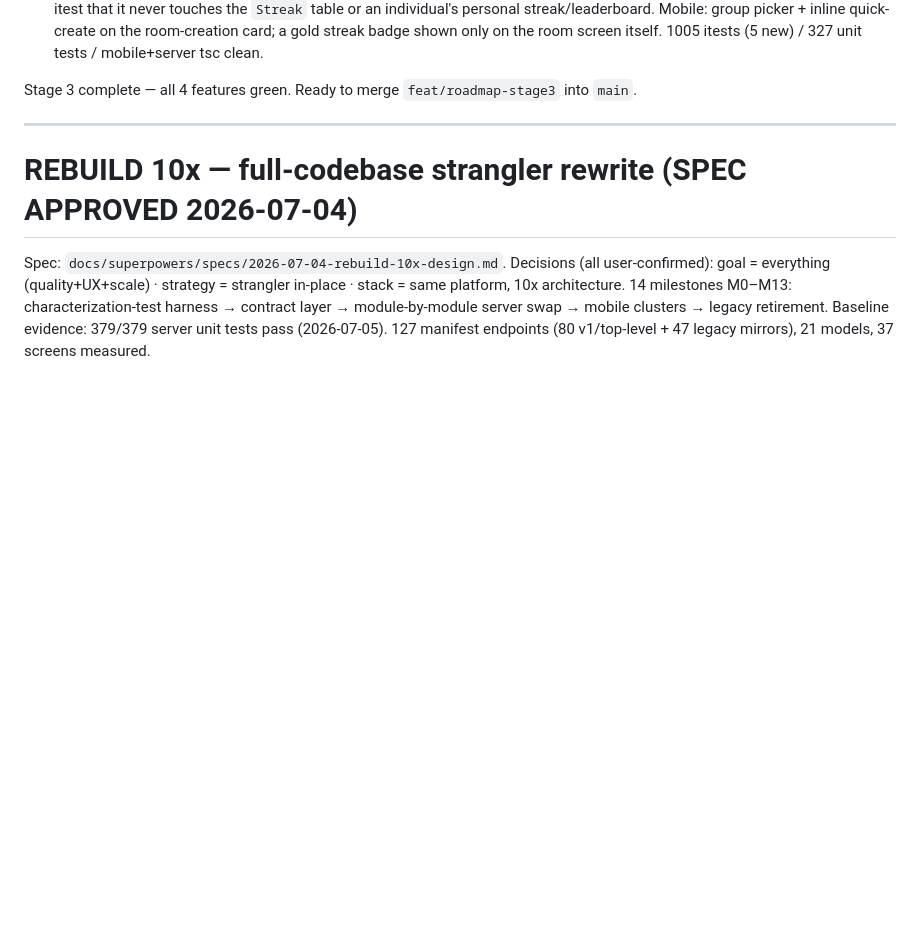
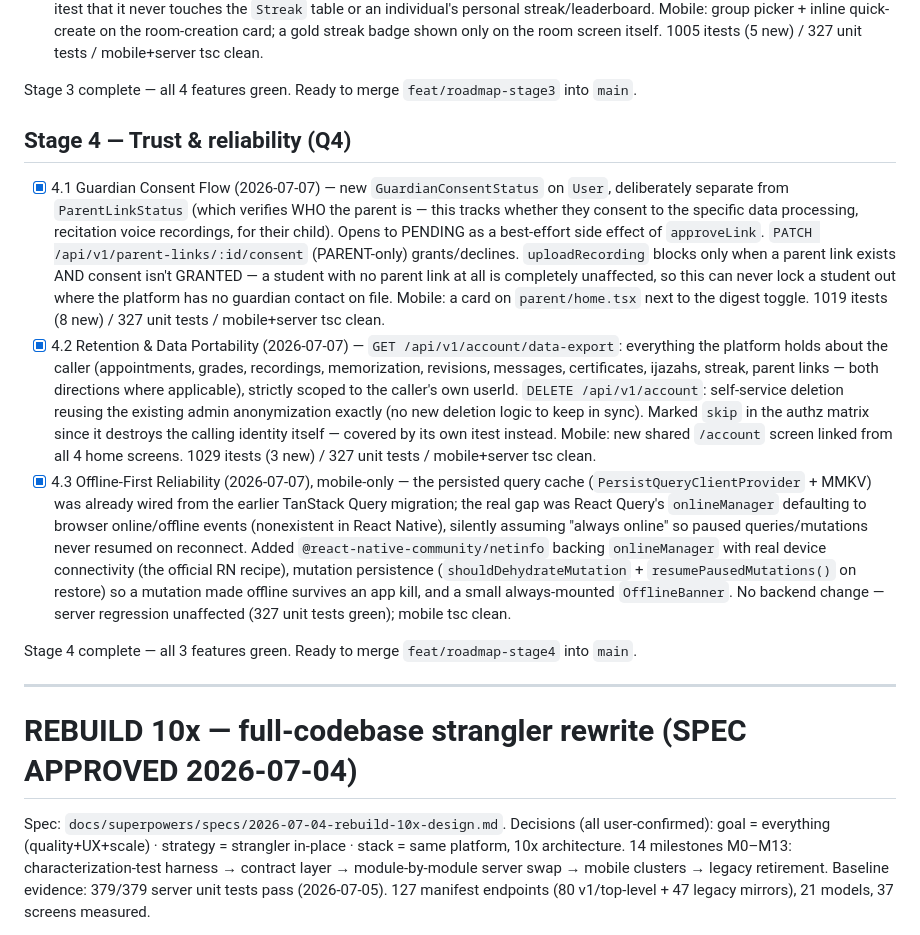
Before and after one commit to haskhrccna/education-management, a Markdown page: tasks/todo.md, the part around the change. Drawn GitHub-style; blank space fills up the shorter version.

Commit message:
docs: mark Stage 4 (trust & reliability) complete in roadmap tracking
Co-Authored-By: Claude Fable 5 <noreply@anthropic.com>

```diff
--- a/tasks/todo.md
+++ b/tasks/todo.md
@@ -94,6 +94,34 @@ feature branch off `main`, merged when its features are green.
       itself. 1005 itests (5 new) / 327 unit tests / mobile+server tsc clean.
 
 Stage 3 complete — all 4 features green. Ready to merge `feat/roadmap-stage3` into `main`.
+
+## Stage 4 — Trust & reliability (Q4)
+
+- [x] 4.1 Guardian Consent Flow (2026-07-07) — new `GuardianConsentStatus` on `User`, deliberately separate from
+      `ParentLinkStatus` (which verifies WHO the parent is — this tracks whether they consent to the specific
+      data processing, recitation voice recordings, for their child). Opens to PENDING as a best-effort side
+      effect of `approveLink`. `PATCH /api/v1/parent-links/:id/consent` (PARENT-only) grants/declines.
+      `uploadRecording` blocks only when a parent link exists AND consent isn't GRANTED — a student with no
+      parent link at all is completely unaffected, so this can never lock a student out where the platform has
+      no guardian contact on file. Mobile: a card on `parent/home.tsx` next to the digest toggle. 1019 itests
+      (8 new) / 327 unit tests / mobile+server tsc clean.
+- [x] 4.2 Retention & Data Portability (2026-07-07) — `GET /api/v1/account/data-export`: everything the
+      platform holds about the caller (appointments, grades, recordings, memorization, revisions, messages,
+      certificates, ijazahs, streak, parent links — both directions where applicable), strictly scoped to the
+      caller's own userId. `DELETE /api/v1/account`: self-service deletion reusing the existing admin
+      anonymization exactly (no new deletion logic to keep in sync). Marked `skip` in the authz matrix since it
+      destroys the calling identity itself — covered by its own itest instead. Mobile: new shared `/account`
+      screen linked from all 4 home screens. 1029 itests (3 new) / 327 unit tests / mobile+server tsc clean.
+- [x] 4.3 Offline-First Reliability (2026-07-07), mobile-only — the persisted query cache
+      (`PersistQueryClientProvider` + MMKV) was already wired from the earlier TanStack Query migration; the
+      real gap was React Query's `onlineManager` defaulting to browser online/offline events (nonexistent in
+      React Native), silently assuming "always online" so paused queries/mutations never resumed on reconnect.
+      Added `@react-native-community/netinfo` backing `onlineManager` with real device connectivity (the
+      official RN recipe), mutation persistence (`shouldDehydrateMutation` + `resumePausedMutations()` on
+      restore) so a mutation made offline survives an app kill, and a small always-mounted `OfflineBanner`.
+      No backend change — server regression unaffected (327 unit tests green); mobile tsc clean.
+
+Stage 4 complete — all 3 features green. Ready to merge `feat/roadmap-stage4` into `main`.
 
 ---
 
```
